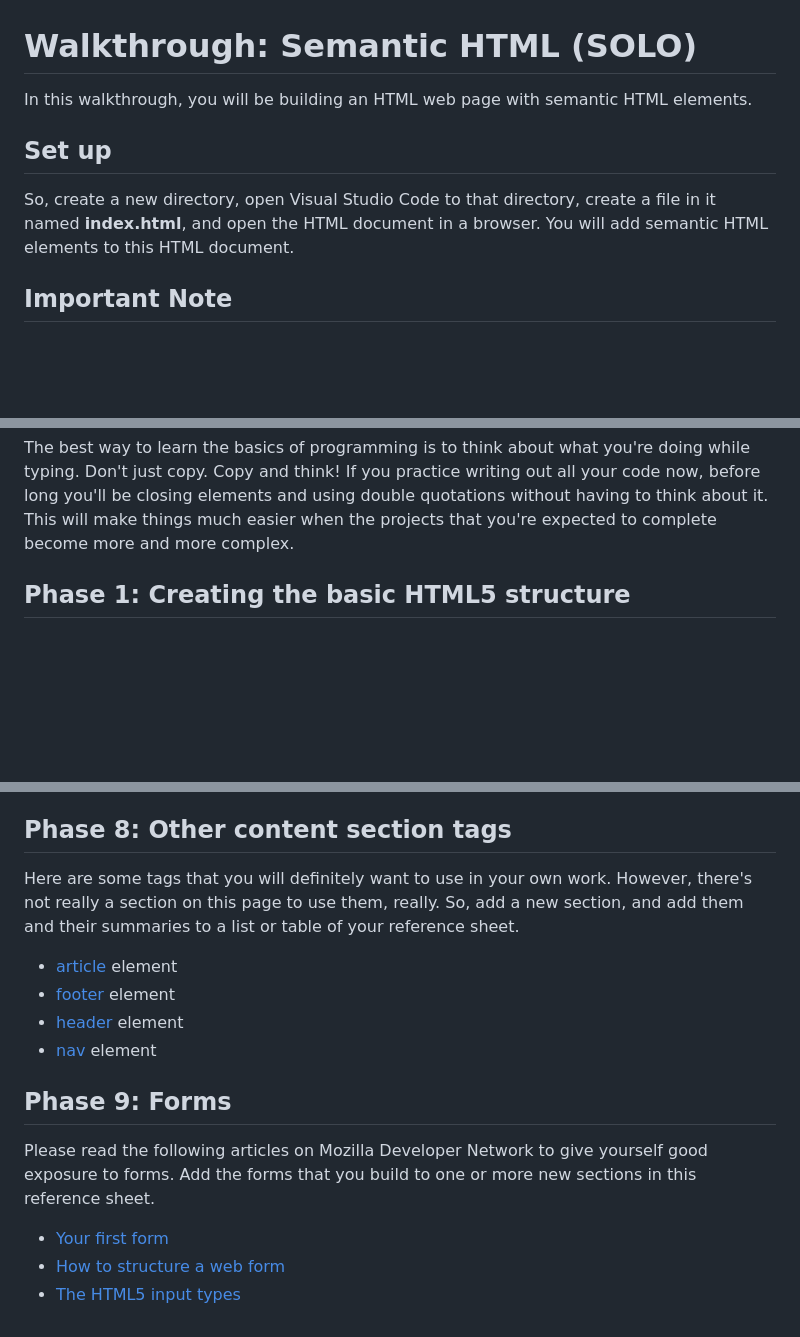
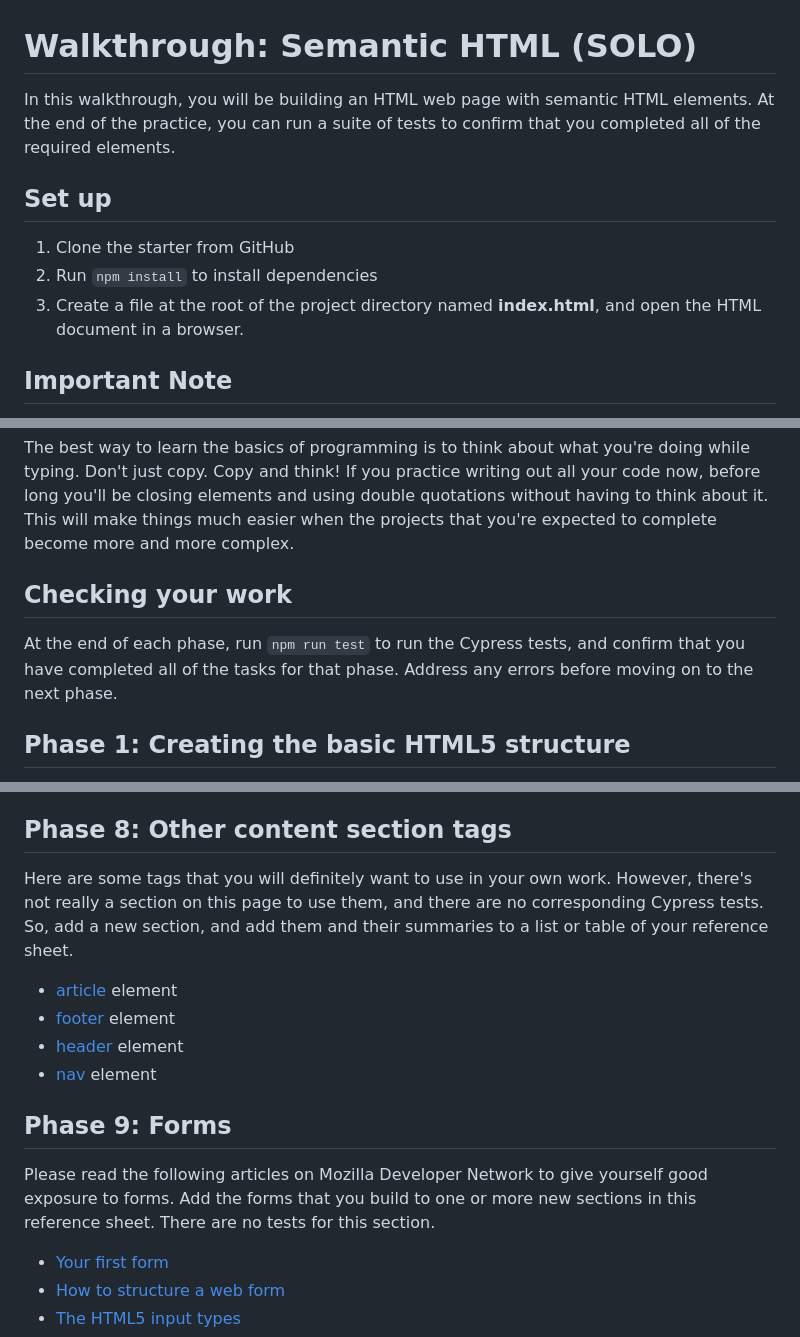
Before and after one commit to vixent03/practice-for-week-07-semantic-html, a Markdown page: README.md, 3 parts joined by grey strips. Rendered like a GitHub page; blank space fills up the shorter version.

Commit message:
Updated from solution change by brtrick

```diff
--- a/README.md
+++ b/README.md
@@ -1,13 +1,15 @@
 # Walkthrough: Semantic HTML (SOLO)
 
 In this walkthrough, you will be building an HTML web page with semantic HTML
-elements.
+elements. At the end of the practice, you can run a suite of tests to confirm
+that you completed all of the required elements.
 
 ## Set up
 
-So, create a new directory, open Visual Studio Code to that directory, create a
-file in it named __index.html__, and open the HTML document in a browser.
-You will add semantic HTML elements to this HTML document.
+1. Clone the starter from GitHub
+2. Run `npm install` to install dependencies
+3. Create a file at the root of the project directory named __index.html__, and
+open the HTML document in a browser.
 
 ## Important Note
 
@@ -26,6 +28,12 @@ doing while typing. Don't just copy. Copy and think! If you practice writing out
 all your code now, before long you'll be closing elements and using double
 quotations without having to think about it. This will make things much easier
 when the projects that you're expected to complete become more and more complex.
+
+## Checking your work
+
+At the end of each phase, run `npm run test` to run the Cypress tests, and
+confirm that you have completed all of the tasks for that phase. Address any
+errors before moving on to the next phase.
 
 ## Phase 1: Creating the basic HTML5 structure
 
@@ -432,9 +440,9 @@ Add a paragraph and describe the structure of a table and how it works.
 ## Phase 8: Other content section tags
 
 Here are some tags that you will definitely want to use in your own work.
-However, there's not really a section on this page to use them, really. So, add
-a new section, and add them and their summaries to a list or table of your
-reference sheet.
+However, there's not really a section on this page to use them, and there are no
+corresponding Cypress tests. So, add a new section, and add them and their
+summaries to a list or table of your reference sheet.
 
 * [article] element
 * [footer] element
@@ -445,7 +453,7 @@ reference sheet.
 
 Please read the following articles on Mozilla Developer Network to give yourself
 good exposure to forms. Add the forms that you build to one or more new sections
-in this reference sheet.
+in this reference sheet. There are no tests for this section.
 
 * [Your first form]
 * [How to structure a web form]
```
